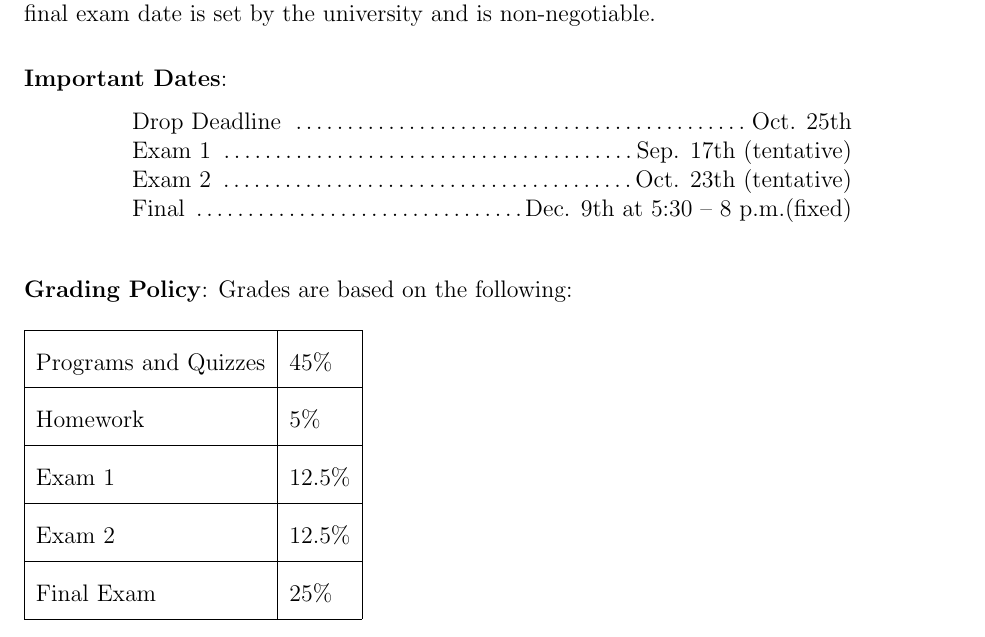
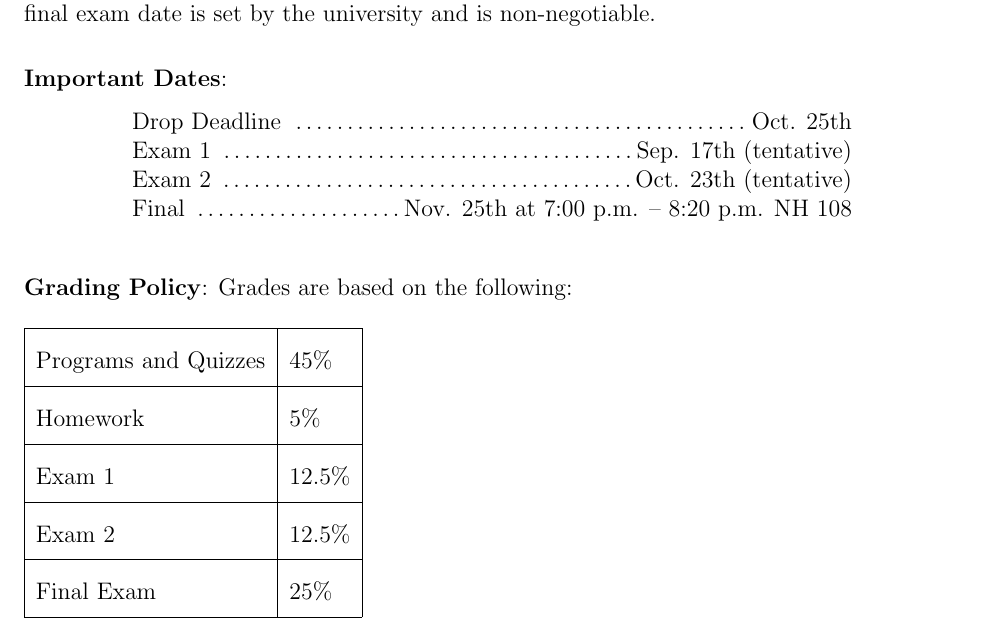
Before and after one commit to CSE3320-Fall-2024/Course-Syllabus, a LaTeX document (source/002/Section_002_Fall_2024.tex): part of page 2 of 10, cut so that both start at the same text. Compiled offline with pdfLaTeX.

Commit message:
Update Section_002_Fall_2024.tex

```diff
--- a/source/002/Section_002_Fall_2024.tex
+++ b/source/002/Section_002_Fall_2024.tex
@@ -81,7 +81,7 @@ Students will be able to explain, describe and identify key concepts, fundamenta
 Drop Deadline \dotfill Oct. 25th\\
 Exam 1 \dotfill Sep. 17th (tentative)\\
 Exam 2 \dotfill Oct. 23th (tentative)\\
-Final  \dotfill Dec. 9th at 5:30 – 8 p.m.(fixed)\\
+Final  \dotfill Nov. 25th at 7:00 p.m. – 8:20 p.m. NH 108\\
 \end{flushleft}
 \end{minipage}
 \end{center}
```
